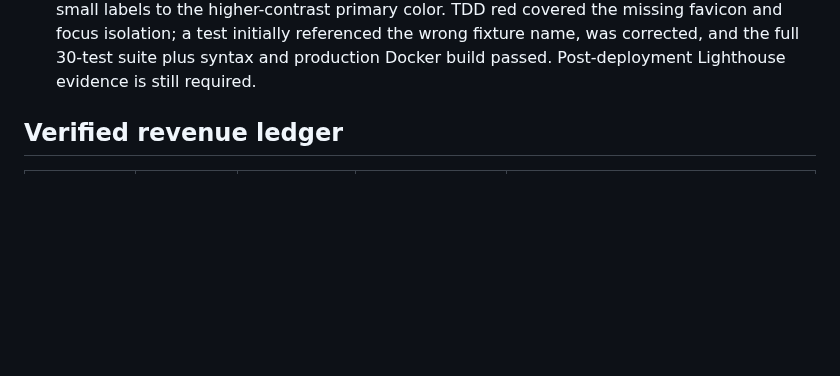
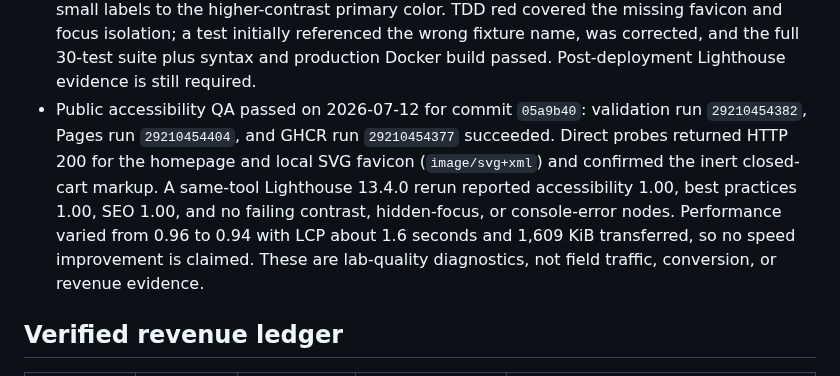
Before and after one commit to emerickchasse/GPTShipping, a Markdown page: MEMORY.md, the part around the change. GitHub-like rendering; blank space fills up the shorter version.

Commit message:
docs: record public accessibility QA

```diff
--- a/MEMORY.md
+++ b/MEMORY.md
@@ -114,6 +114,7 @@ Launch an English-language international dropshipping store and record verified
 - 2026-07-12 guide-attribution audit: the four decision guides had attributed final CTAs, but several header product links dropped the source entirely, and the construction comparison incorrectly reused `size_guide`. Added a distinct privacy-safe `comparison_guide` server allowlist value and made every product-return link on each guide carry its truthful source (`size_guide`, `measure_guide`, `tie_guide`, or `comparison_guide`). TDD red failed on both the missing server value and untagged header links; green passed the focused contracts and full 28-test suite. Syntax checks and a production Docker build passed. No visit, order, payment, or revenue was created.
 - Public guide-attribution QA passed on 2026-07-12 for commit `d9891c0`: validation run `29210262548`, Pages run `29210262568`, and GHCR run `29210262553` succeeded. All four Pages guides returned HTTP 200, exposed their distinct expected source, and contained no untagged `index.html#shop` link. Render was still live on old commit `b4ac194` and returned 404 for the comparison guide, so a manual latest-commit deploy advanced it to `d9891c0` and the dashboard reported live. The Render comparison guide then returned HTTP 200 with `comparison_guide`; readiness remained safely closed with `ready:false`, `checkoutEnabled:false`, two missing Stripe secrets, and no public price. This proves attribution deployment, not a referral, checkout, payment, or revenue.
 - 2026-07-12 external quality baseline: DataForSEO Lighthouse 13.4.0 fetched the public homepage successfully and reported performance 0.96, accessibility 0.93, best practices 0.96, SEO 1.00, LCP about 1.4 seconds, and 1,614 KiB total transfer. Exact failures were four small guide-number labels at 4.21:1 contrast, a focusable close button inside the `aria-hidden` cart, and a missing root favicon causing a console 404. Added a local SVG favicon to every publication allowlist, made the closed cart inert with synchronized JS state, and changed the small labels to the higher-contrast primary color. TDD red covered the missing favicon and focus isolation; a test initially referenced the wrong fixture name, was corrected, and the full 30-test suite plus syntax and production Docker build passed. Post-deployment Lighthouse evidence is still required.
+- Public accessibility QA passed on 2026-07-12 for commit `05a9b40`: validation run `29210454382`, Pages run `29210454404`, and GHCR run `29210454377` succeeded. Direct probes returned HTTP 200 for the homepage and local SVG favicon (`image/svg+xml`) and confirmed the inert closed-cart markup. A same-tool Lighthouse 13.4.0 rerun reported accessibility 1.00, best practices 1.00, SEO 1.00, and no failing contrast, hidden-focus, or console-error nodes. Performance varied from 0.96 to 0.94 with LCP about 1.6 seconds and 1,609 KiB transferred, so no speed improvement is claimed. These are lab-quality diagnostics, not field traffic, conversion, or revenue evidence.
 
 ## Verified revenue ledger
 
```
